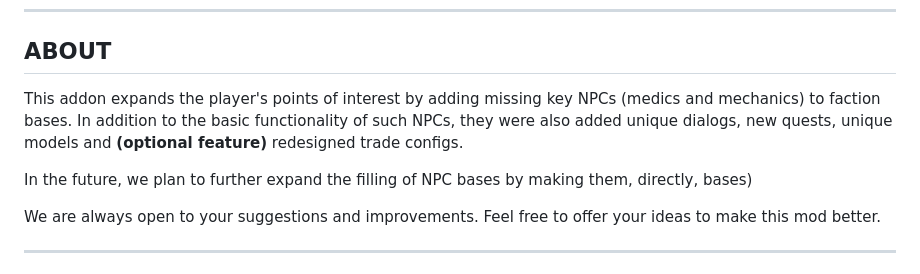
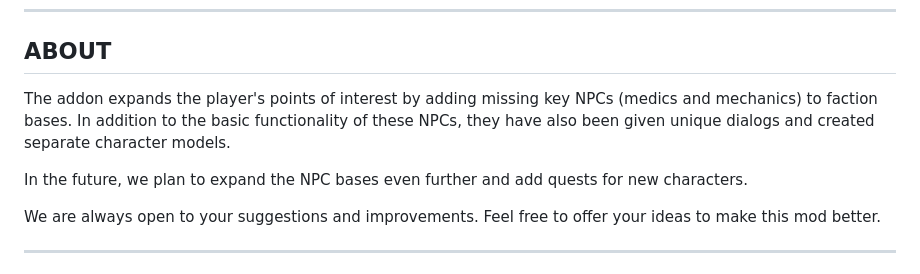
Before and after one commit to explorerbeer/Not-Enough-NPCs, a Markdown page: README.md, the part around the change. GitHub-like rendering.

```diff
--- a/README.md
+++ b/README.md
@@ -4,9 +4,9 @@
 
 ## ABOUT
 
-This addon expands the player's points of interest by adding missing key NPCs (medics and mechanics) to faction bases. In addition to the basic functionality of such NPCs, they were also added unique dialogs, new quests, unique models and **(optional feature)** redesigned trade configs.
+The addon expands the player's points of interest by adding missing key NPCs (medics and mechanics) to faction bases. In addition to the basic functionality of these NPCs, they have also been given unique dialogs and created separate character models.
 
-In the future, we plan to further expand the filling of NPC bases by making them, directly, bases)
+In the future, we plan to expand the NPC bases even further and add quests for new characters.
 
 We are always open to your suggestions and improvements. Feel free to offer your ideas to make this mod better.
 
```
Also changed, not shown: README.ru.md (+2 -2 lines).
